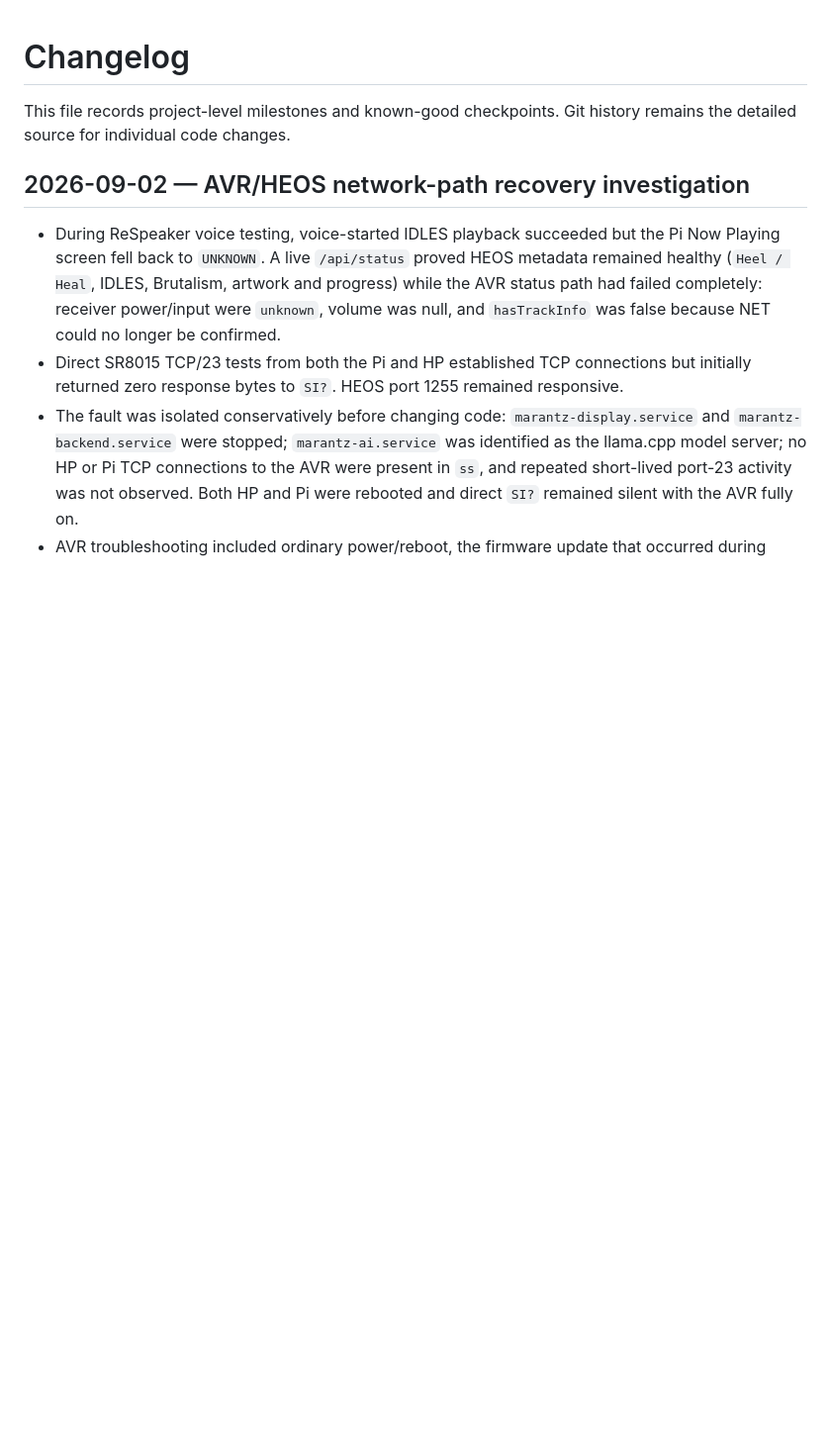
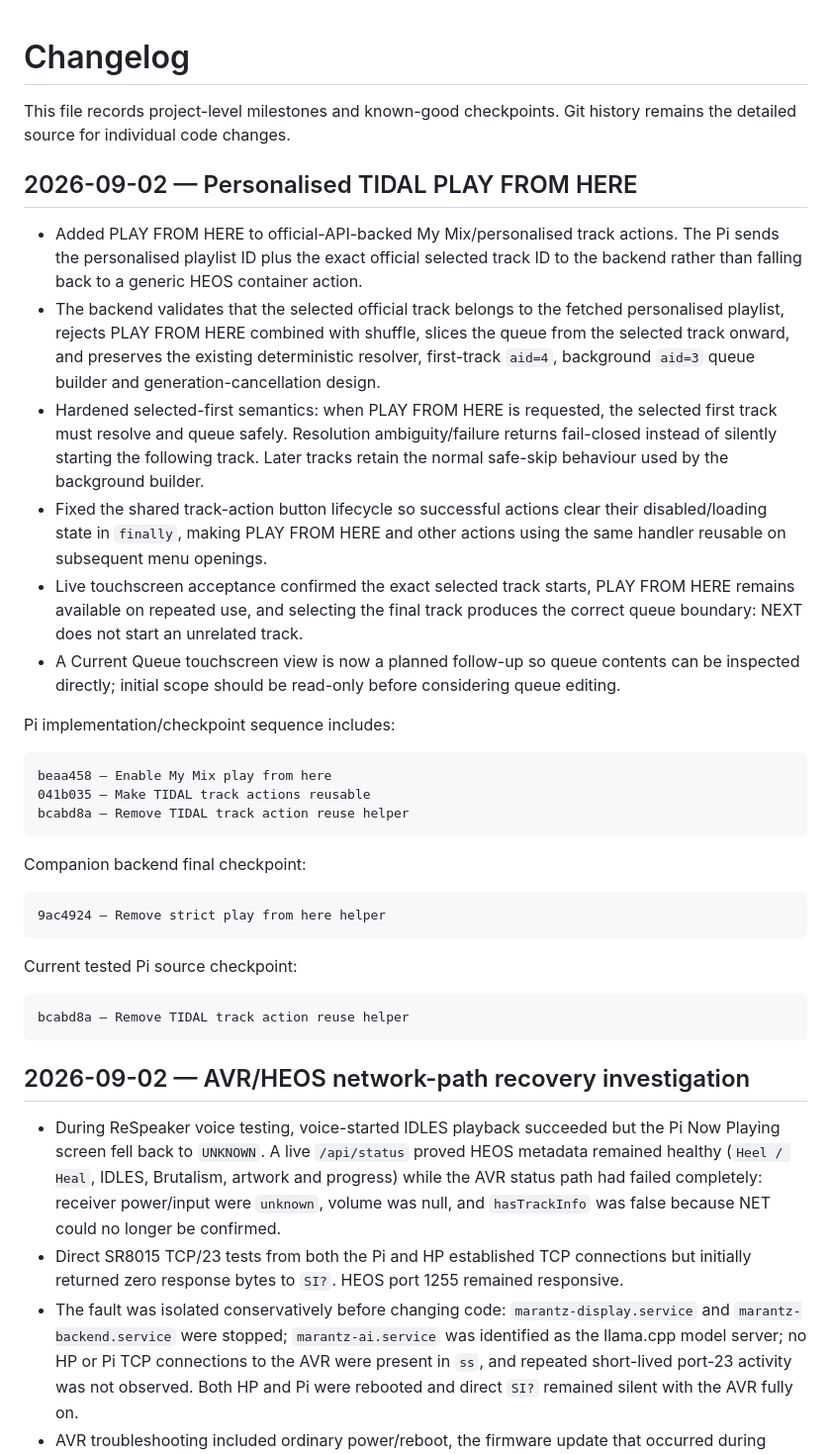
Before and after one commit to Gerry-Dollso/marantzPI, a Markdown page: CHANGELOG.md, the part around the change. Shown at 99% size. GitHub-like rendering; blank space fills up the shorter version.

````diff
--- a/CHANGELOG.md
+++ b/CHANGELOG.md
@@ -1,6 +1,35 @@
 # Changelog
 
 This file records project-level milestones and known-good checkpoints. Git history remains the detailed source for individual code changes.
+
+## 2026-09-02 — Personalised TIDAL PLAY FROM HERE
+
+- Added PLAY FROM HERE to official-API-backed My Mix/personalised track actions. The Pi sends the personalised playlist ID plus the exact official selected track ID to the backend rather than falling back to a generic HEOS container action.
+- The backend validates that the selected official track belongs to the fetched personalised playlist, rejects PLAY FROM HERE combined with shuffle, slices the queue from the selected track onward, and preserves the existing deterministic resolver, first-track `aid=4`, background `aid=3` queue builder and generation-cancellation design.
+- Hardened selected-first semantics: when PLAY FROM HERE is requested, the selected first track must resolve and queue safely. Resolution ambiguity/failure returns fail-closed instead of silently starting the following track. Later tracks retain the normal safe-skip behaviour used by the background builder.
+- Fixed the shared track-action button lifecycle so successful actions clear their disabled/loading state in `finally`, making PLAY FROM HERE and other actions using the same handler reusable on subsequent menu openings.
+- Live touchscreen acceptance confirmed the exact selected track starts, PLAY FROM HERE remains available on repeated use, and selecting the final track produces the correct queue boundary: NEXT does not start an unrelated track.
+- A Current Queue touchscreen view is now a planned follow-up so queue contents can be inspected directly; initial scope should be read-only before considering queue editing.
+
+Pi implementation/checkpoint sequence includes:
+
+```text
+beaa458 — Enable My Mix play from here
+041b035 — Make TIDAL track actions reusable
+bcabd8a — Remove TIDAL track action reuse helper
+```
+
+Companion backend final checkpoint:
+
+```text
+9ac4924 — Remove strict play from here helper
+```
+
+Current tested Pi source checkpoint:
+
+```text
+bcabd8a — Remove TIDAL track action reuse helper
+```
 
 ## 2026-09-02 — AVR/HEOS network-path recovery investigation
 
````
Also changed, not shown: README.md (+16 -3 lines).
